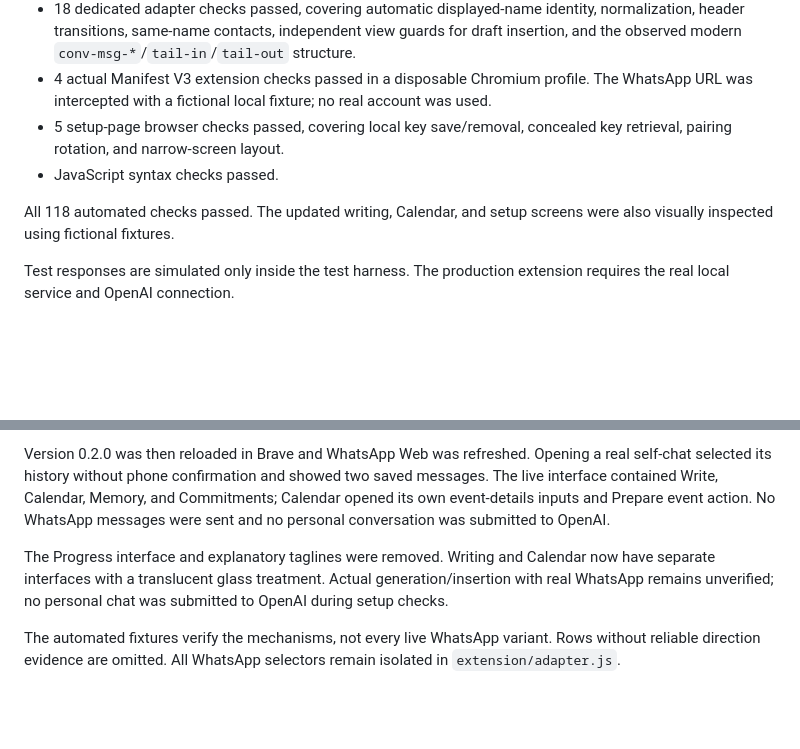
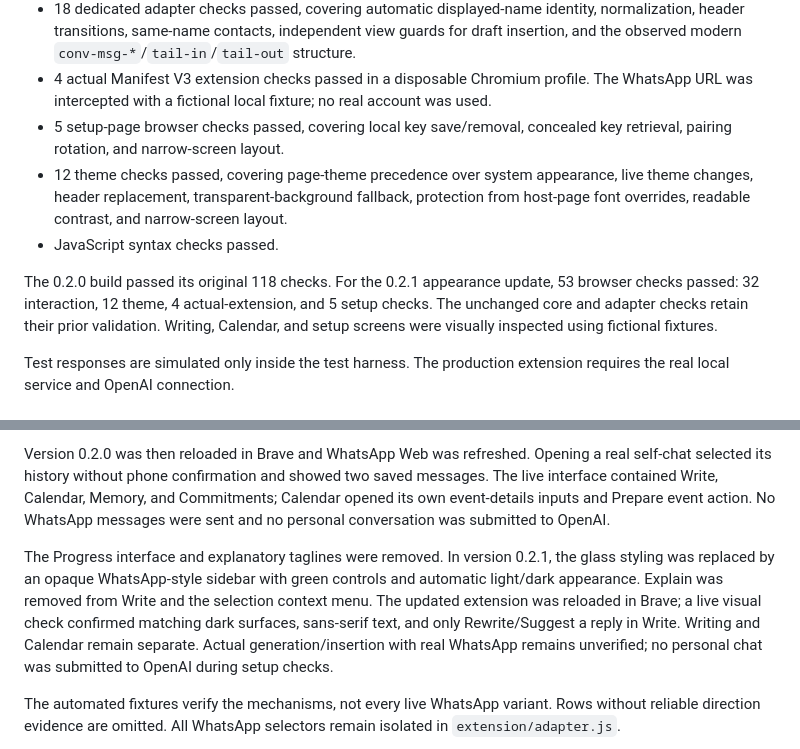
Before and after one commit to SrikarKorrapati/threadlight-ai, a Markdown page: VALIDATION.md, 2 parts joined by grey strips. Drawn GitHub-style; blank space fills up the shorter version.

```diff
--- a/VALIDATION.md
+++ b/VALIDATION.md
@@ -9,9 +9,10 @@ Tested on 28 October 2026.
 - 18 dedicated adapter checks passed, covering automatic displayed-name identity, normalization, header transitions, same-name contacts, independent view guards for draft insertion, and the observed modern `conv-msg-*`/`tail-in`/`tail-out` structure.
 - 4 actual Manifest V3 extension checks passed in a disposable Chromium profile. The WhatsApp URL was intercepted with a fictional local fixture; no real account was used.
 - 5 setup-page browser checks passed, covering local key save/removal, concealed key retrieval, pairing rotation, and narrow-screen layout.
+- 12 theme checks passed, covering page-theme precedence over system appearance, live theme changes, header replacement, transparent-background fallback, protection from host-page font overrides, readable contrast, and narrow-screen layout.
 - JavaScript syntax checks passed.
 
-All 118 automated checks passed. The updated writing, Calendar, and setup screens were also visually inspected using fictional fixtures.
+The 0.2.0 build passed its original 118 checks. For the 0.2.1 appearance update, 53 browser checks passed: 32 interaction, 12 theme, 4 actual-extension, and 5 setup checks. The unchanged core and adapter checks retain their prior validation. Writing, Calendar, and setup screens were visually inspected using fictional fixtures.
 
 Test responses are simulated only inside the test harness. The production extension requires the real local service and OpenAI connection.
 
@@ -35,7 +36,7 @@ Live DOM inspection found opaque message IDs and `conv-msg-*` wrappers without t
 
 Version 0.2.0 was then reloaded in Brave and WhatsApp Web was refreshed. Opening a real self-chat selected its history without phone confirmation and showed two saved messages. The live interface contained Write, Calendar, Memory, and Commitments; Calendar opened its own event-details inputs and Prepare event action. No WhatsApp messages were sent and no personal conversation was submitted to OpenAI.
 
-The Progress interface and explanatory taglines were removed. Writing and Calendar now have separate interfaces with a translucent glass treatment. Actual generation/insertion with real WhatsApp remains unverified; no personal chat was submitted to OpenAI during setup checks.
+The Progress interface and explanatory taglines were removed. In version 0.2.1, the glass styling was replaced by an opaque WhatsApp-style sidebar with green controls and automatic light/dark appearance. Explain was removed from Write and the selection context menu. The updated extension was reloaded in Brave; a live visual check confirmed matching dark surfaces, sans-serif text, and only Rewrite/Suggest a reply in Write. Writing and Calendar remain separate. Actual generation/insertion with real WhatsApp remains unverified; no personal chat was submitted to OpenAI during setup checks.
 
 The automated fixtures verify the mechanisms, not every live WhatsApp variant. Rows without reliable direction evidence are omitted. All WhatsApp selectors remain isolated in `extension/adapter.js`.
 
```
Also changed, not shown: README.md (+4 -4 lines), demo/calendar-preview-dark.png (added), demo/calendar-preview.png, demo/preview-dark.png (added), demo/preview.png, demo/setup-preview.png, 10 other files.
